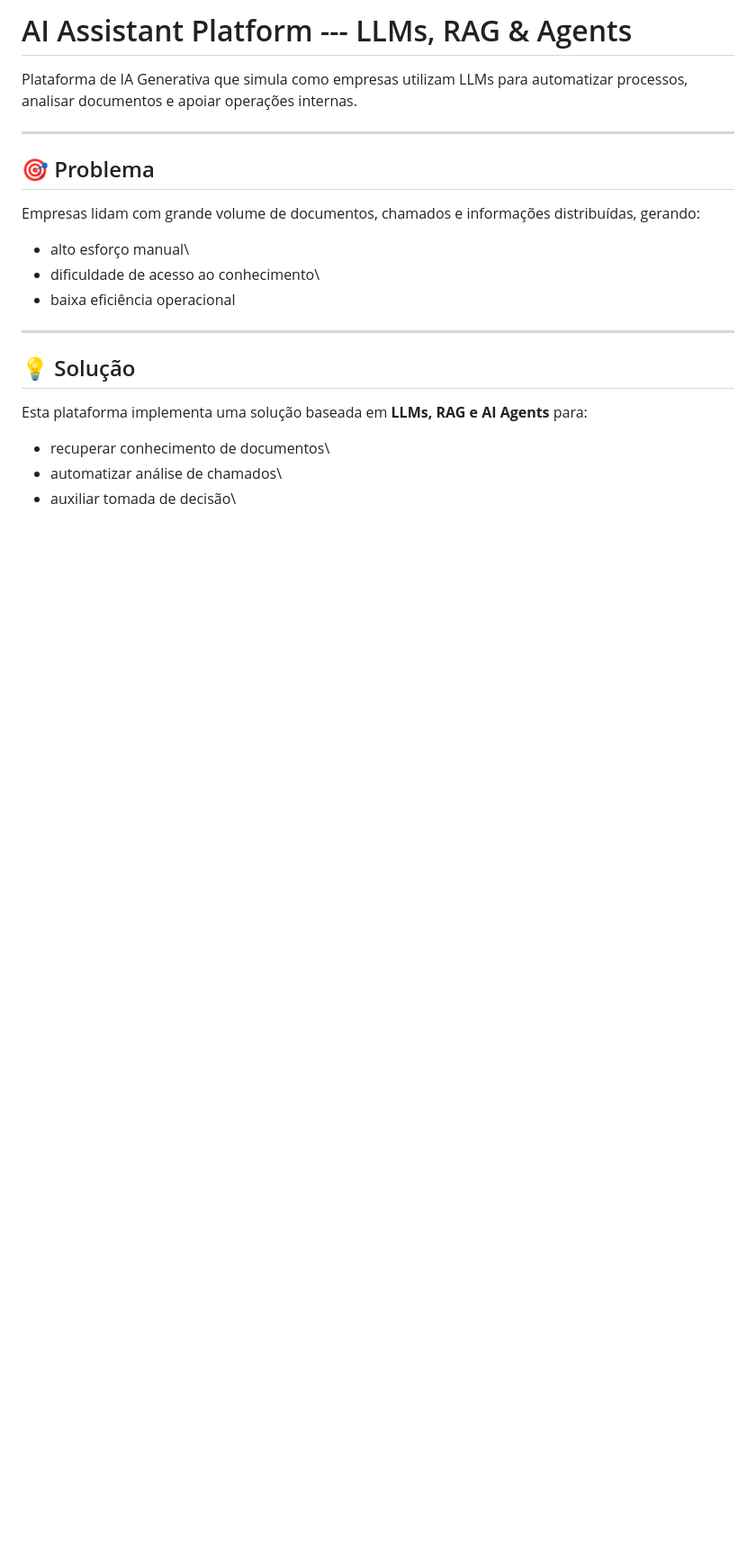
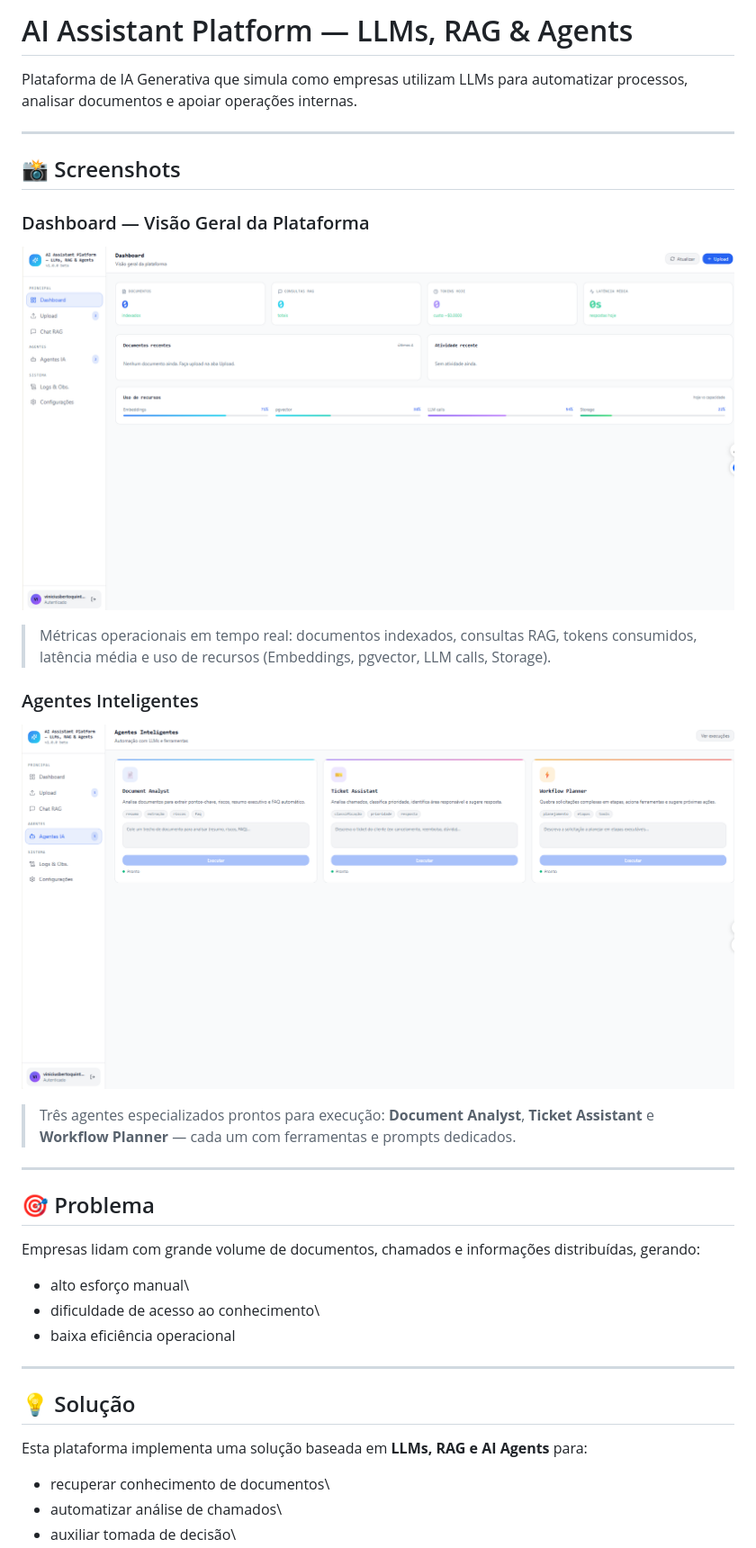
Before and after one commit to viniciusbertoquintino/viniciusbertoquintino, a Markdown page: AI Assistant Platform — LLMs, RAG & Agents/README.md, the part around one of its changes. Shown at 90% size. Rendered like a GitHub page; pictures changed too: AI Assistant Platform — LLMs, RAG & Agents/docs/images/agents.png (added), AI Assistant Platform — LLMs, RAG & Agents/docs/images/dashboard.png (added); blank space fills up the shorter version.

```diff
--- a/AI Assistant Platform — LLMs, RAG & Agents/README.md
+++ b/AI Assistant Platform — LLMs, RAG & Agents/README.md
@@ -1,9 +1,22 @@
-# AI Assistant Platform --- LLMs, RAG & Agents
+# AI Assistant Platform — LLMs, RAG & Agents
 
-Plataforma de IA Generativa que simula como empresas utilizam LLMs para
-automatizar processos, analisar documentos e apoiar operações internas.
+Plataforma de IA Generativa que simula como empresas utilizam LLMs para automatizar processos, analisar documentos e apoiar operações internas.
 
-------------------------------------------------------------------------
+---
+
+## 📸 Screenshots
+
+### Dashboard — Visão Geral da Plataforma
+![Dashboard](docs/images/dashboard.png)
+
+> Métricas operacionais em tempo real: documentos indexados, consultas RAG, tokens consumidos, latência média e uso de recursos (Embeddings, pgvector, LLM calls, Storage).
+
+### Agentes Inteligentes
+![Agents](docs/images/agents.png)
+
+> Três agentes especializados prontos para execução: **Document Analyst**, **Ticket Assistant** e **Workflow Planner** — cada um com ferramentas e prompts dedicados.
+
+---
 
 ## 🎯 Problema
 
```
Also changed, not shown: other parts of AI Assistant Platform — LLMs, RAG & Agents/README.md (+5 -15 lines).
